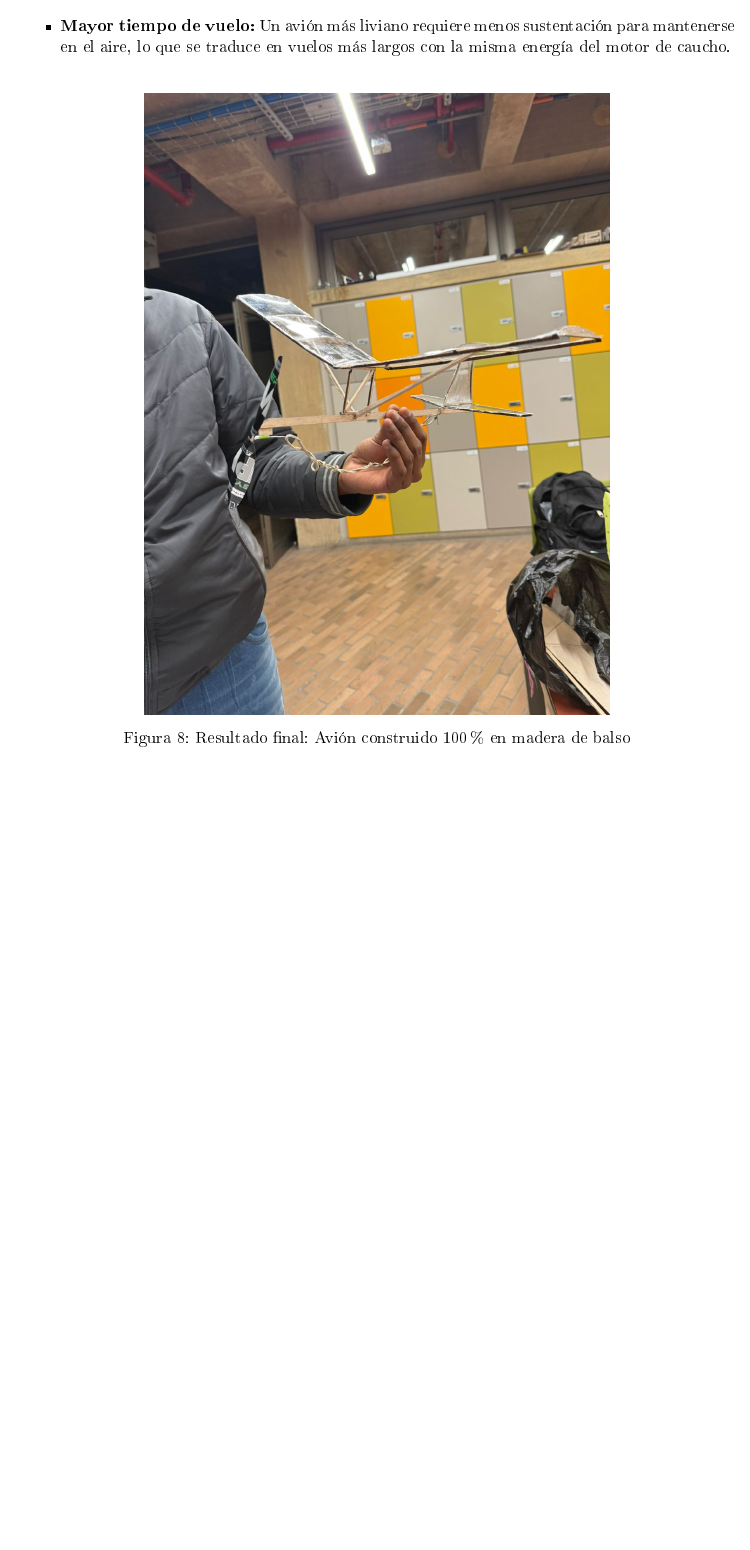
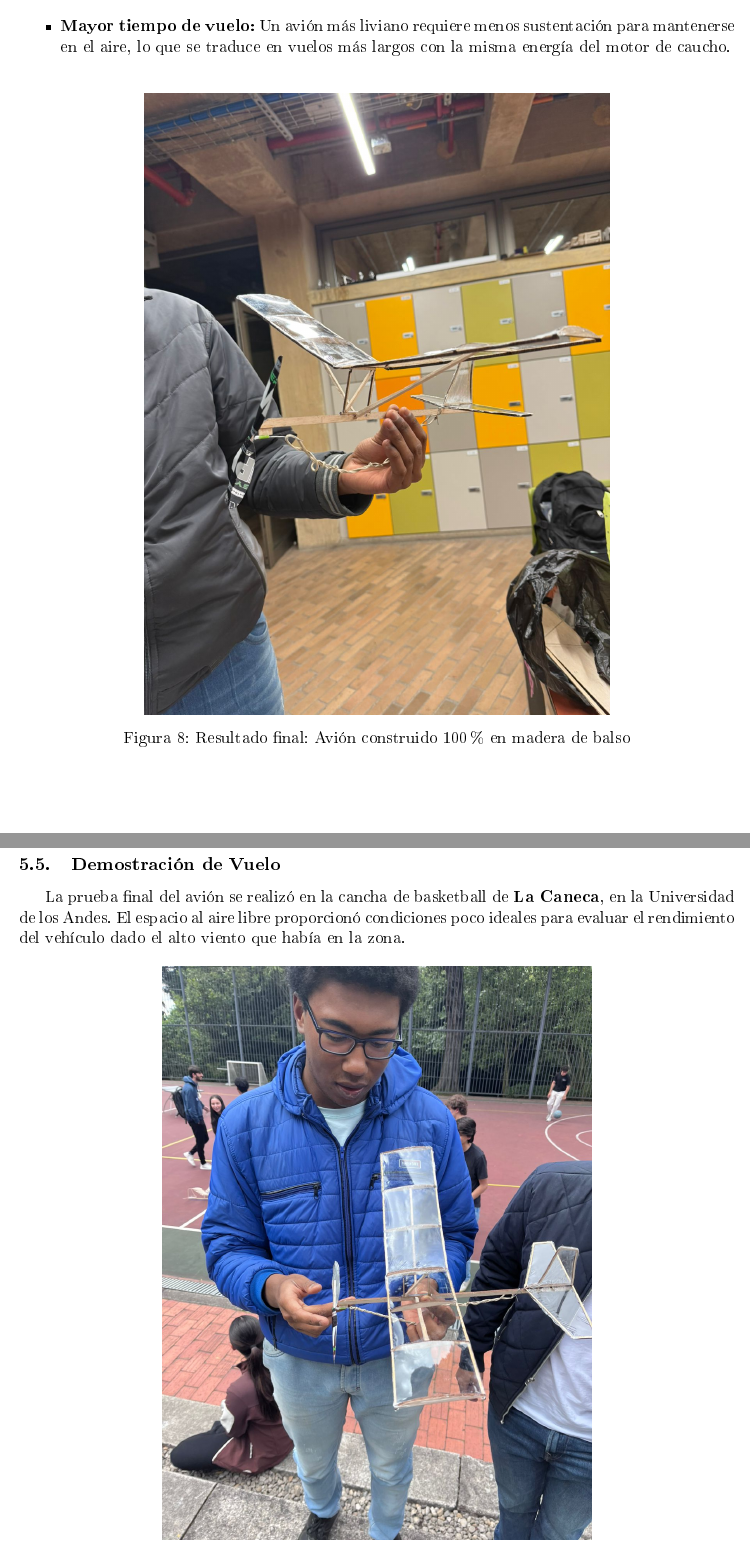
Before and after one commit to LilMark0o/app_report_project, a LaTeX document (informe_avion.ltx): part of page 12 of 13 before the commit and two parts of pages 12 and 13 of 14 after it, the two joined at a grey line, cut so that both start at the same text, the shorter picture padded with empty space. The pictures show the PDF file informe_avion.pdf that the author committed with the source.

Commit message:
Add flight demonstration section to report, including results and video link

```diff
--- a/informe_avion.ltx
+++ b/informe_avion.ltx
@@ -358,3 +358,13 @@ Uso en aeromodelismo & Limitado & Estándar & Balsa \\
     \label{fig:final}
 \end{figure}
 
+\subsection{Demostración de Vuelo}
+
+La prueba final del avión se realizó en la cancha de basketball de \textbf{La Caneca}, en la Universidad de los Andes. El espacio al aire libre proporcionó condiciones poco ideales para evaluar el rendimiento del vehículo dado el alto viento que había en la zona.
+
+\begin{figure}[H]
+    \centering
+    \includegraphics[width=0.6\textwidth]{avion_antes_de_demostracion.jpeg}
+    \caption{Avión listo para la demostración en la cancha de basketball de La Caneca}
+    \label{fig:demo}
+\end{figure}
@@ -361,3 +380,11 @@ Uso en aeromodelismo & Limitado & Estándar & Balsa \\
+\end{itemize}
+
+El resultado fue positivo, demostrando que el pivote a 100\% madera de balso fue la decisión correcta para optimizar el tiempo de vuelo.
+
+\vspace{0.5cm}
+\textbf{Video de la demostración:}\\[0.3cm]
+\url{https://youtube.com/shorts/a-UaPqKUhTA?feature=share}
+
 \subsection{Conclusiones}
 
 El proyecto permitió aplicar de manera práctica los conceptos teóricos de aerodinámica e ingeniería en la construcción de un vehículo aéreo. La decisión de pivotar a una estructura 100\% en madera de balso demostró la importancia de la iteración y adaptación en el proceso de ingeniería, priorizando siempre la optimización del rendimiento.
```
Also changed, not shown: images_plane/avion_antes_de_demostracion.jpeg (added), informe_avion.pdf, informe_avion.ltx (9 more changed lines).
